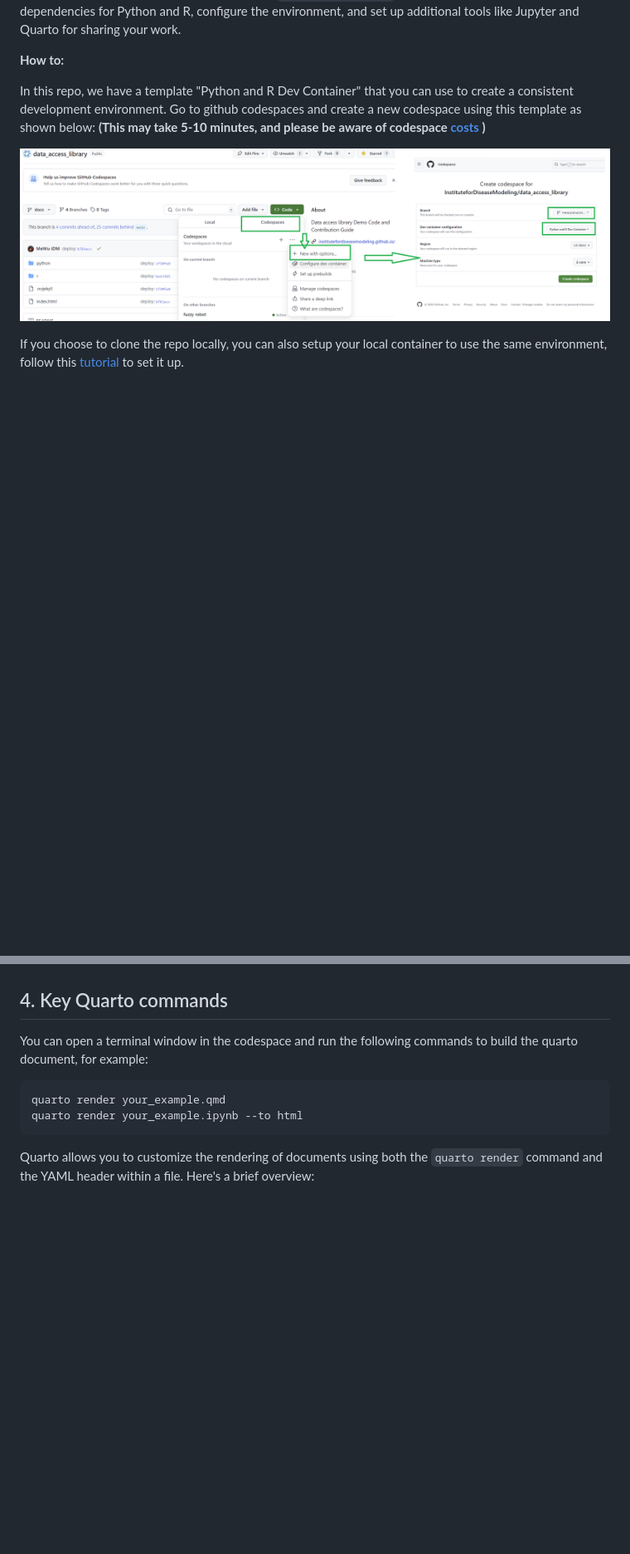
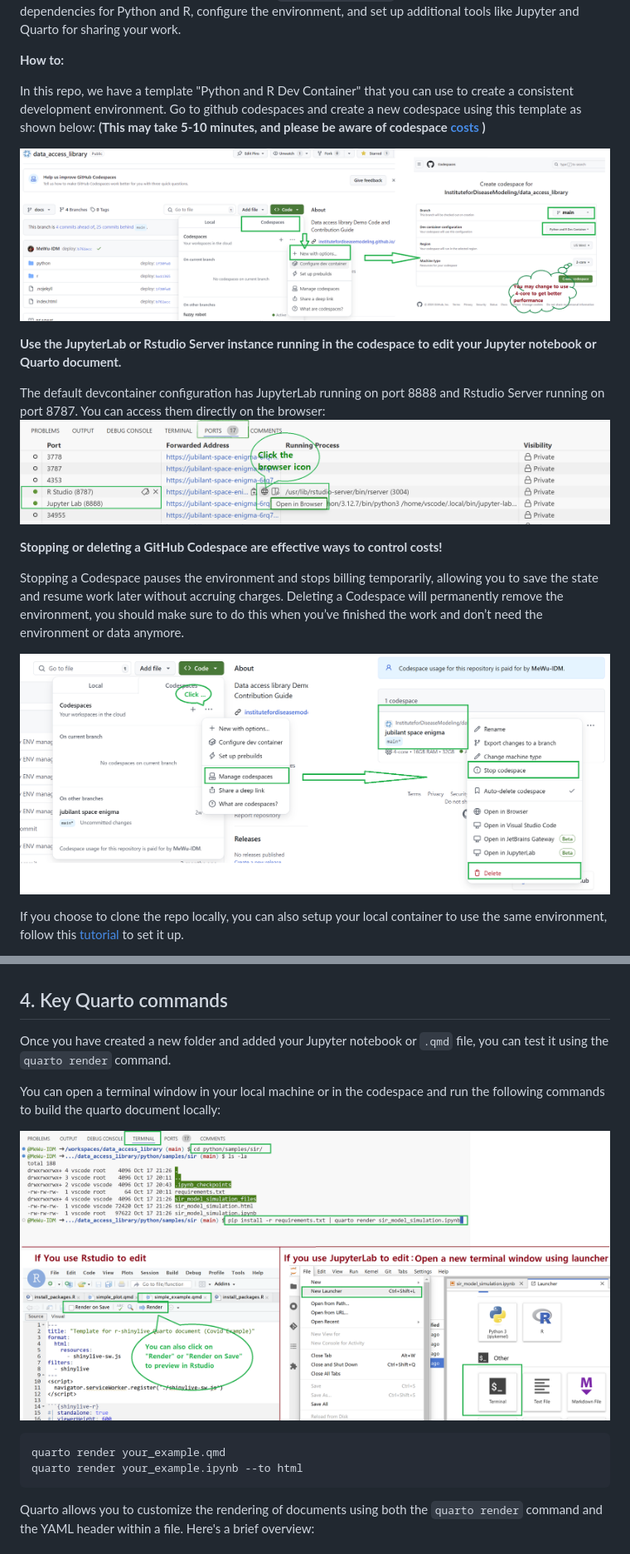
Before and after one commit to InstituteforDiseaseModeling/data_access_library, a Markdown page: README.md, 2 parts joined by grey strips. Shown: that part at 83% size. Rendered like a GitHub page; pictures changed too: assets/codespace.png, assets/codespace_manage.png (added), assets/port.png (added); blank space fills up the shorter version.

Commit message:
feedback to improve readme (#5)
* Update README.md

* add more info for workflow

* add TOC on top

* update Readme per feedback

* fix typo

````diff
--- a/README.md
+++ b/README.md
@@ -23,6 +51,22 @@ Go to github codespaces and create a new codespace using this template as shown
 **(This may take 5-10 minutes, and please be aware of codespace [costs](https://docs.github.com/en/billing/managing-billing-for-your-products/managing-billing-for-github-codespaces/about-billing-for-github-codespaces#monthly-included-storage-and-core-hours-for-personal-accounts) )**
 
 ![](assets/codespace.png)
+
+**Use the JupyterLab or Rstudio Server instance running in the codespace to edit your Jupyter notebook or Quarto document.**
+
+The default devcontainer configuration has JupyterLab running on port 8888 and Rstudio Server running on port 8787.
+You can access them directly on the browser:
+![](assets/port.png)
+
+
+**Stopping or deleting a GitHub Codespace are effective ways to control costs!**
+
+Stopping a Codespace pauses the environment and stops billing temporarily,
+allowing you to save the state and resume work later without accruing charges.
+Deleting a Codespace will permanently remove the environment, you should make sure to do this
+when you’ve finished the work and don’t need the environment or data anymore.
+
+![](assets/codespace_manage.png)
 
 If you choose to clone the repo locally, you can also setup your local container to use the same environment,
 follow this [tutorial](https://code.visualstudio.com/docs/devcontainers/tutorial) to set it up.
@@ -77,7 +121,14 @@ a [install_packages.R](r/samples/simple_plot/install_packages.R) file so that ot
 
 ## 4. Key Quarto commands
 
-You can open a terminal window in the codespace and run the following commands to build the quarto document, for example:
+Once you have created a new folder and added your Jupyter notebook or `.qmd` file,
+you can test it using the `quarto render` command.
+
+You can open a terminal window in your local machine or in the codespace and run the following commands
+to build the quarto document locally:
+
+![](assets/terminal.png)
+
 
 ```bash
 quarto render your_example.qmd
````
Also changed, not shown: other parts of README.md (+73 -3 lines), .github/pull_request_template.md (added, +16 -0 lines).
